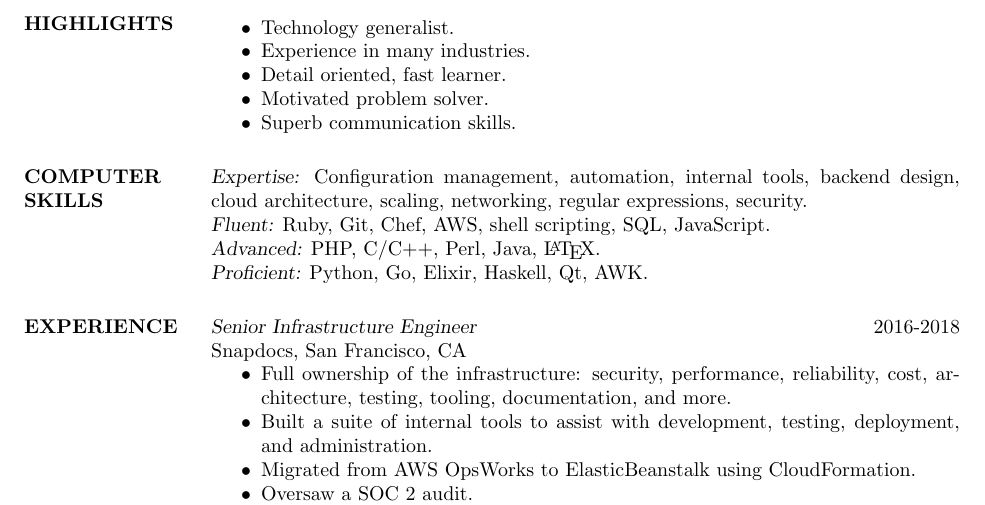
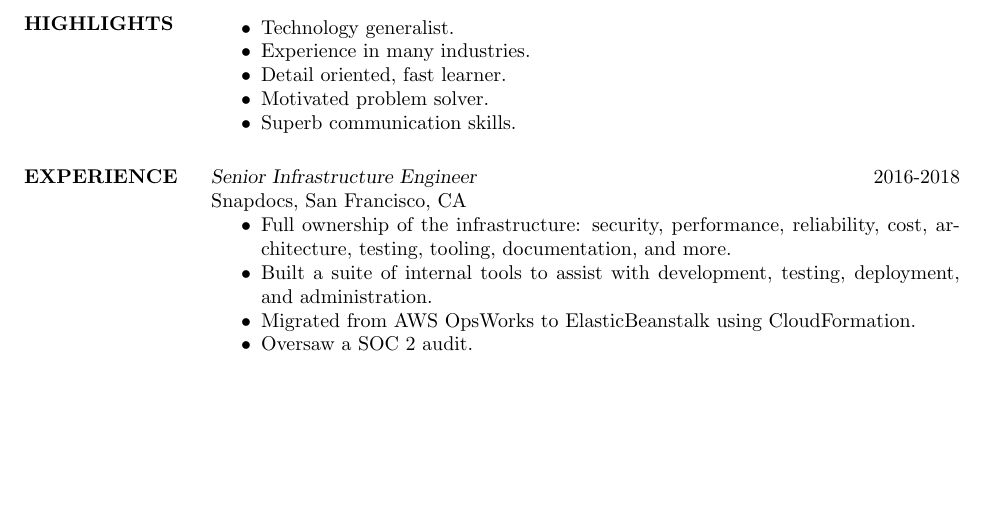
Before and after one commit to dmerrick/resume, a LaTeX CV (resume.tex): part of page 1 of 3 before the commit and part of page 1 of 2 after it, cut so that both start at the same text, the shorter picture padded with empty space. Compiled offline with pdfLaTeX.

Commit message:
Removing computer skills section.

```diff
--- a/resume.tex
+++ b/resume.tex
@@ -54,43 +54,6 @@
     \item Motivated problem solver.
     \item Superb communication skills.
   \end{itemize}
-
-\section{COMPUTER \\ SKILLS}
-  {\sl Expertise:}
-  Configuration management,
-  automation,
-  internal tools,
-  backend design,
-  cloud architecture,
-  scaling,
-  networking,
-  regular expressions,
-  security.
-  \\
-  {\sl Fluent:}
-  Ruby,
-  Git,
-  Chef,
-  AWS,
-  shell scripting,
-  SQL,
-  JavaScript.
-  \\
-  {\sl Advanced:}
-  PHP,
-  C/C++,
-  Perl,
-  Java,
-  \LaTeX.
-  \\
-  {\sl Proficient:}
-  Python,
-  Go,
-  Elixir,
-  Haskell,
-  Qt,
-  AWK.
-
 
 \section{EXPERIENCE}
   {\sl Senior Infrastructure Engineer}  \hfill 2016-2018 \\
```
